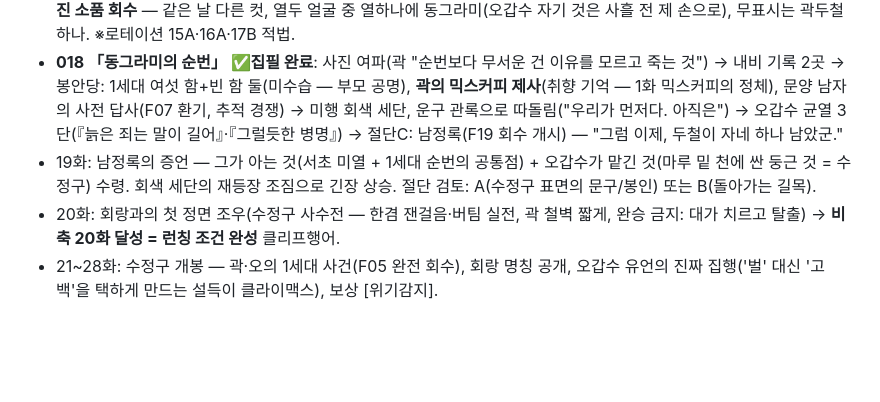
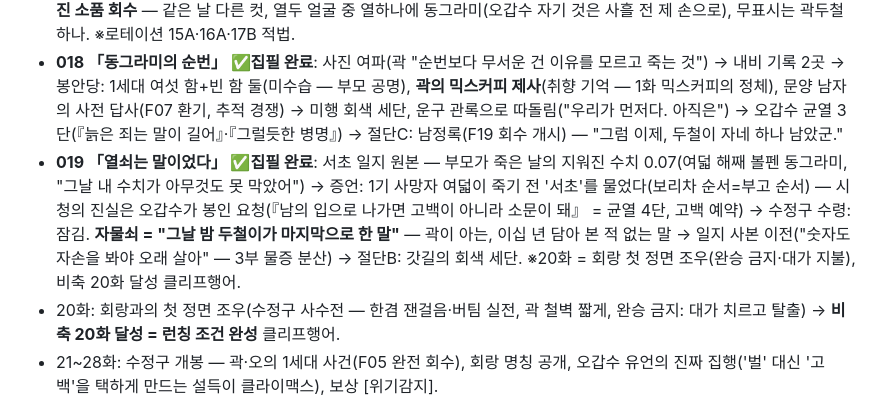
Before and after one commit to kotkim8210/kotkim8210, a Markdown page: novel/bible/plot-outline.md, the part around the change. Drawn GitHub-style; blank space fills up the shorter version.

Commit message:
아웃라인 19화 완료 기록
Co-Authored-By: Claude Fable 5 <noreply@anthropic.com>
Claude-Session: https://claude.ai/code/session_018Gtf9SMdL3XsdyYpezNh8W

```diff
--- a/novel/bible/plot-outline.md
+++ b/novel/bible/plot-outline.md
@@ -46,7 +46,7 @@
 - **016 「빈소」 ✅집필 완료 — A3 개시**: 상조인의 장례 풍경(월급·퇴직금 사전 정리 복선) → 자택: 견출지·자기 유품 목록('인수인계서') → 유언 첫마디 "미안하다, 두철아"(F05 직결) → **잔영의 집행 거부**: 4항(영구 보존)을 알면서 자청 — 『벌은 원래 그런 방에서 받는 거야』 = '복역을 준비한 죽음'(아크 코어, 무혁과의 대비축) → 뒤집힌 협회 감사패 → 절단A: 목록 17번 '백색 수정구 1점, 처분: 곽두철에게' — 방 안에 없음.
 - **017 「발인」 ✅집필 완료 (의도적 저밀도 회차 — #004 지침 이행)**: 삼일장의 결 — 죽은 상조인이 제 장례를 점검(조의금 오기 훈수, 화투판 넷째 자리), 무혁의 "내 국가장은 어땠나" → 실장 증언: 지방 2회(행선지 불명 — F19 교차 여지), 금고→집으로 수정구 이동 후 실종 → 발인 비, 오갑수 첫 균열(『미안하다는 말을 남길 걸 그랬나』 — 설득 라인 씨앗) → 곽 반개방("수정구를 찾고 나서. 형님이 남긴 쪽이 온쪽") + "1기 열둘 중 살아 있는 게 나 하나" → 절단B(위협): **1화 단체 사진 소품 회수** — 같은 날 다른 컷, 열두 얼굴 중 열하나에 동그라미(오갑수 자기 것은 사흘 전 제 손으로), 무표시는 곽두철 하나. ※로테이션 15A·16A·17B 적법.
 - **018 「동그라미의 순번」 ✅집필 완료**: 사진 여파(곽 "순번보다 무서운 건 이유를 모르고 죽는 것") → 내비 기록 2곳 → 봉안당: 1세대 여섯 함+빈 함 둘(미수습 — 부모 공명), **곽의 믹스커피 제사**(취향 기억 — 1화 믹스커피의 정체), 문양 남자의 사전 답사(F07 환기, 추적 경쟁) → 미행 회색 세단, 운구 관록으로 따돌림("우리가 먼저다. 아직은") → 오갑수 균열 3단(『늙은 죄는 말이 길어』·『그럴듯한 병명』) → 절단C: 남정록(F19 회수 개시) — "그럼 이제, 두철이 자네 하나 남았군."
-- 19화: 남정록의 증언 — 그가 아는 것(서초 미열 + 1세대 순번의 공통점) + 오갑수가 맡긴 것(마루 밑 천에 싼 둥근 것 = 수정구) 수령. 회색 세단의 재등장 조짐으로 긴장 상승. 절단 검토: A(수정구 표면의 문구/봉인) 또는 B(돌아가는 길목).
+- **019 「열쇠는 말이었다」 ✅집필 완료**: 서초 일지 원본 — 부모가 죽은 날의 지워진 수치 0.07(여덟 해째 볼펜 동그라미, "그날 내 수치가 아무것도 못 막았어") → 증언: 1기 사망자 여덟이 죽기 전 '서초'를 물었다(보리차 순서=부고 순서) — 시청의 진실은 오갑수가 봉인 요청(『남의 입으로 나가면 고백이 아니라 소문이 돼』 = 균열 4단, 고백 예약) → 수정구 수령: 잠김. **자물쇠 = "그날 밤 두철이가 마지막으로 한 말"** — 곽이 아는, 이십 년 담아 본 적 없는 말 → 일지 사본 이전("숫자도 자손을 봐야 오래 살아" — 3부 물증 분산) → 절단B: 갓길의 회색 세단. ※20화 = 회랑 첫 정면 조우(완승 금지·대가 지불), 비축 20화 달성 클리프행어.
 - 20화: 회랑과의 첫 정면 조우(수정구 사수전 — 한겸 잰걸음·버팀 실전, 곽 철벽 짧게, 완승 금지: 대가 치르고 탈출) → **비축 20화 달성 = 런칭 조건 완성** 클리프행어.
 - 21~28화: 수정구 개봉 — 곽·오의 1세대 사건(F05 완전 회수), 회랑 명칭 공개, 오갑수 유언의 진짜 집행('벌' 대신 '고백'을 택하게 만드는 설득이 클라이맥스), 보상 [위기감지].
 
```
